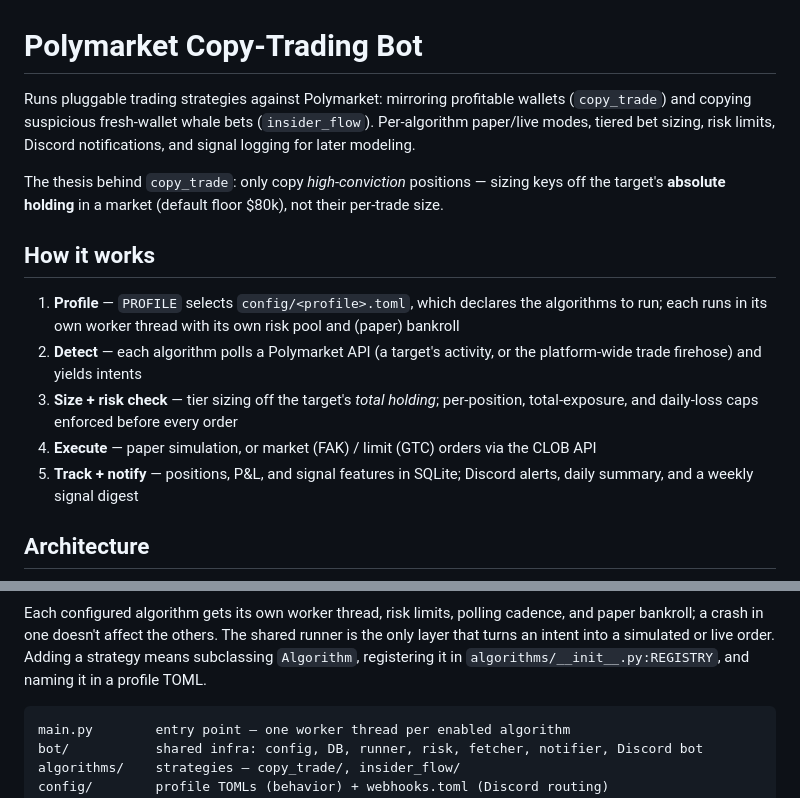
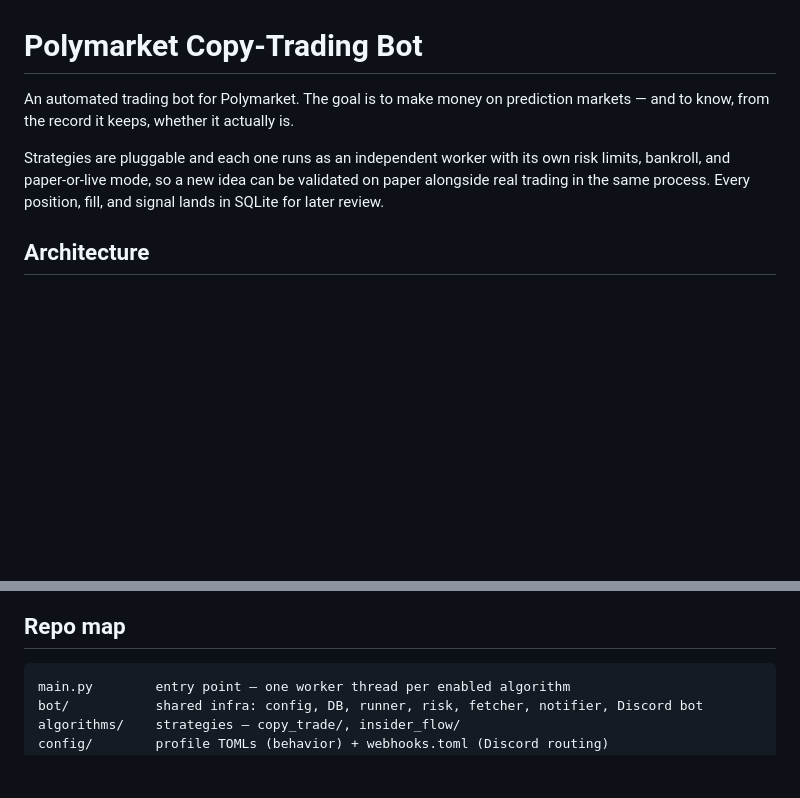
Before and after one commit to Rampex1/Polymarket, a Markdown page: README.md, 2 parts joined by grey strips. GitHub-like rendering; blank space fills up the shorter version.

````diff
--- a/README.md
+++ b/README.md
@@ -1,21 +1,13 @@
 # Polymarket Copy-Trading Bot
 
-Runs pluggable trading strategies against Polymarket: mirroring profitable
-wallets (`copy_trade`) and copying suspicious fresh-wallet whale bets
-(`insider_flow`). Per-algorithm paper/live modes, tiered bet sizing, risk
-limits, Discord notifications, and signal logging for later modeling.
+An automated trading bot for Polymarket. The goal is to make money on
+prediction markets — and to know, from the record it keeps, whether it
+actually is.
 
-The thesis behind `copy_trade`: only copy *high-conviction* positions —
-sizing keys off the target's **absolute holding** in a market (default floor
-$80k), not their per-trade size.
-
-## How it works
-
-1. **Profile** — `PROFILE` selects `config/<profile>.toml`, which declares the algorithms to run; each runs in its own worker thread with its own risk pool and (paper) bankroll
-2. **Detect** — each algorithm polls a Polymarket API (a target's activity, or the platform-wide trade firehose) and yields intents
-3. **Size + risk check** — tier sizing off the target's *total holding*; per-position, total-exposure, and daily-loss caps enforced before every order
-4. **Execute** — paper simulation, or market (FAK) / limit (GTC) orders via the CLOB API
-5. **Track + notify** — positions, P&L, and signal features in SQLite; Discord alerts, daily summary, and a weekly signal digest
+Strategies are pluggable and each one runs as an independent worker with
+its own risk limits, bankroll, and paper-or-live mode, so a new idea can be
+validated on paper alongside real trading in the same process. Every
+position, fill, and signal lands in SQLite for later review.
 
 ## Architecture
 
@@ -41,10 +76,6 @@ flowchart LR
 ```
 
-Each configured algorithm gets its own worker thread, risk limits, polling
-cadence, and paper bankroll; a crash in one doesn't affect the others. The
-shared runner is the only layer that turns an intent into a simulated or
-live order. Adding a strategy means subclassing `Algorithm`, registering it
-in `algorithms/__init__.py:REGISTRY`, and naming it in a profile TOML.
+## Repo map
 
 ```
 main.py        entry point — one worker thread per enabled algorithm
````
Also changed, not shown: other parts of README.md (+61 -54 lines).
